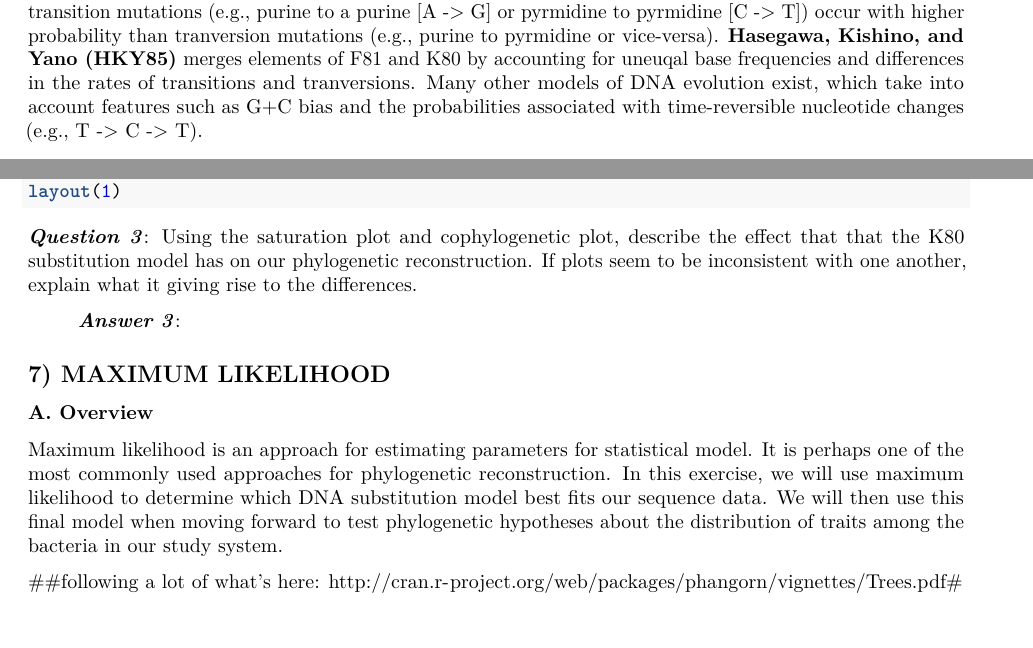
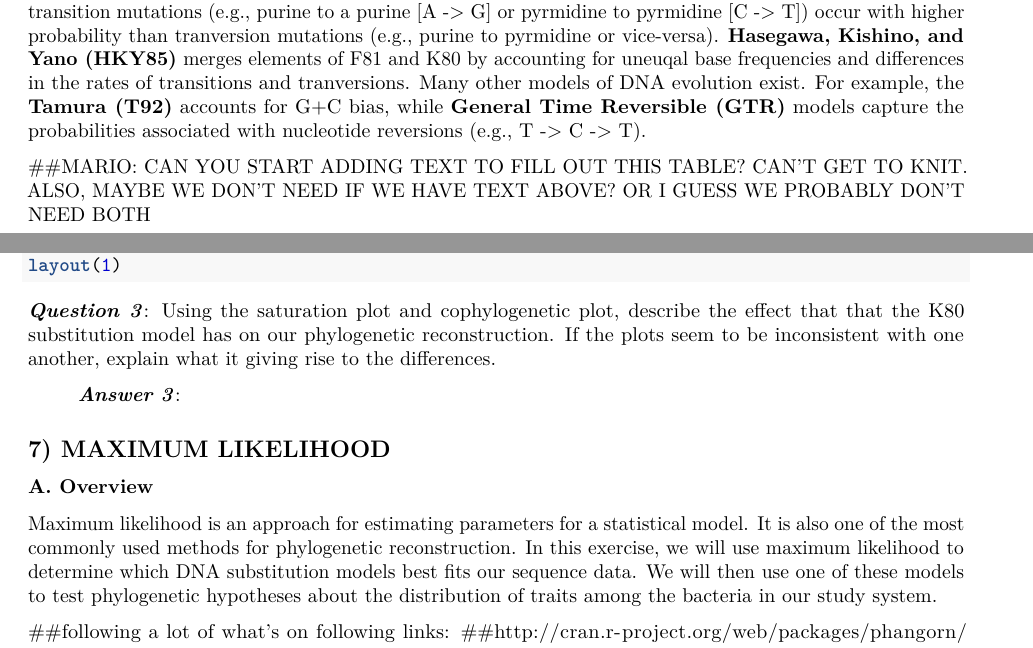
Before and after one commit to PaulAStone/Assignments, an R Markdown document (PhyloTraits/PhyloTraits_handout.Rmd): two parts of pages 4 and 6 of 10, joined at a grey line, cut so that both start at the same text. Rendered offline with R 4.5, knitr and Pandoc, then LaTeX, with nearby package versions; some code elsewhere in the file could not run offline.

Commit message:
editing text; added comments for MEM; up to Max Like

````diff
--- a/PhyloTraits/PhyloTraits_handout.Rmd
+++ b/PhyloTraits/PhyloTraits_handout.Rmd
@@ -176,7 +176,10 @@ It assumes that all nucleotides occur at equal frequencies and that these nucleo
 The **Felenstein model (F81)** builds from JC69 by allowing base frequences to vary.
 The **Kimura model (K80)** also assumes equal frequencies of nucleotides, but recognizes that transition mutations (e.g., purine to a purine [A -> G] or pyrmidine to pyrmidine [C -> T]) occur with higher probability than tranversion mutations (e.g., purine to pyrmidine or vice-versa).
 **Hasegawa, Kishino, and Yano (HKY85)** merges elements of F81 and K80 by accounting for uneuqal base frequencies and differences in the rates of transitions and tranversions.
-Many other models of DNA evolution exist, which take into account features such as G+C bias and the probabilities associated with time-reversible nucleotide changes (e.g., T -> C -> T).
+Many other models of DNA evolution exist.
+For example, the **Tamura (T92)** accounts for G+C bias, while **General Time Reversible (GTR)** models capture the probabilities associated with nucleotide reversions (e.g., T -> C -> T).
+
+##MARIO: CAN YOU START ADDING TEXT TO FILL OUT THIS TABLE? CAN'T GET TO KNIT. ALSO, MAYBE WE DON'T NEED IF WE HAVE TEXT ABOVE? OR I GUESS WE PROBABLY DON'T NEED BOTH
 
 \begin{center}
 \hyphenpenalty 10000
@@ -241,16 +245,18 @@ axisPhylo()
 layout(1)
 ```
 
-***Question 3***:  Using the saturation plot and cophylogenetic plot, describe the effect that that the K80 substitution model has on our phylogenetic reconstruction. If plots seem to be inconsistent with one another, explain what it giving rise to the differences.
+***Question 3***:  Using the saturation plot and cophylogenetic plot, describe the effect that that the K80 substitution model has on our phylogenetic reconstruction. If the plots seem to be inconsistent with one another, explain what it giving rise to the differences.
 
 > ***Answer 3***:
 
 ## 7) MAXIMUM LIKELIHOOD
 
 ### A. Overview
-Maximum likelihood is an approach for estimating parameters for statistical model.
-It is perhaps one of the most commonly used approaches for phylogenetic reconstruction.
-In this exercise, we will use maximum likelihood to determine which DNA substitution model best fits our sequence data.
-We will then use this final model when moving forward to test phylogenetic hypotheses about the distribution of traits among the bacteria in our study system.
+Maximum likelihood is an approach for estimating parameters for a statistical model.
+It is also one of the most commonly used methods for phylogenetic reconstruction.
+In this exercise, we will use maximum likelihood to determine which DNA substitution models best fits our sequence data.
+We will then use one of these models to test phylogenetic hypotheses about the distribution of traits among the bacteria in our study system.
 
-##following a lot of what's here: http://cran.r-project.org/web/packages/phangorn/vignettes/Trees.pdf##
+##following a lot of what's on following links:
+##http://cran.r-project.org/web/packages/phangorn/vignettes/Trees.pdf##
+##http://cran.r-project.org/web/packages/phangorn/vignettes/Trees.pdf
````
Also changed, not shown: PhyloTraits/PhyloTraits_handout.Rmd (10 more changed lines).
